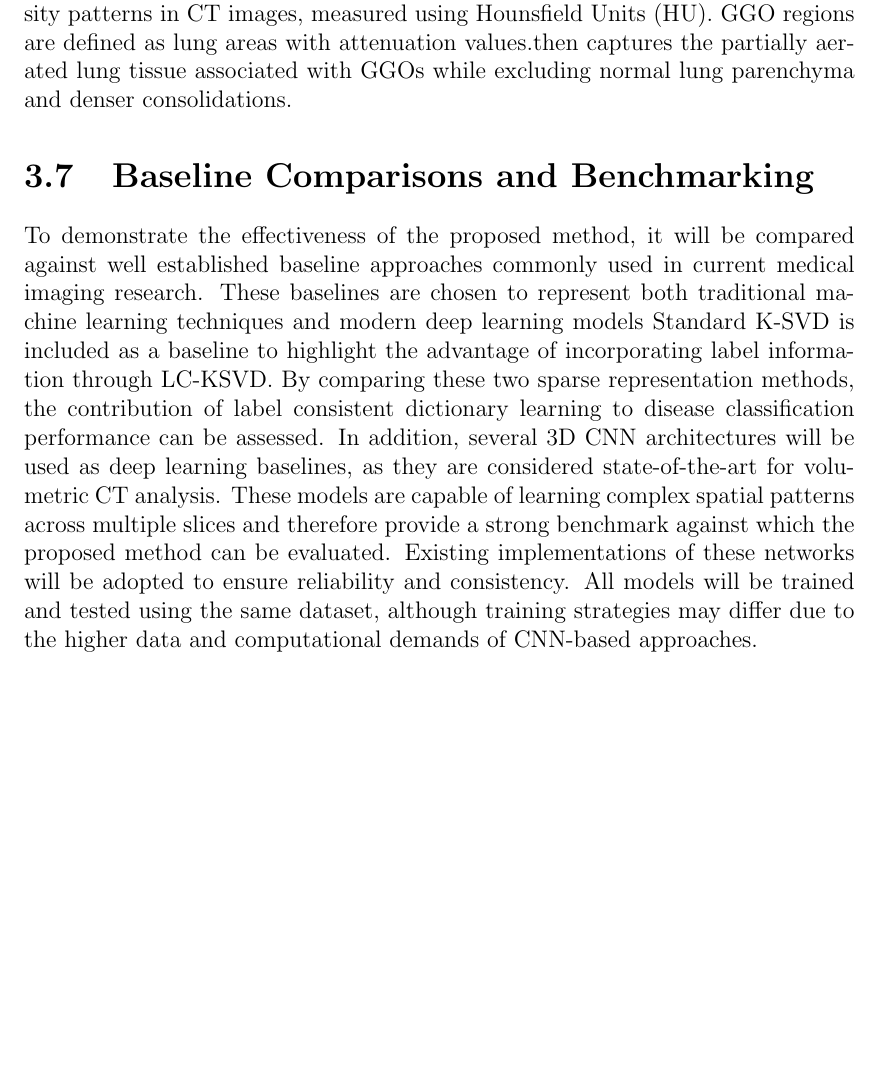
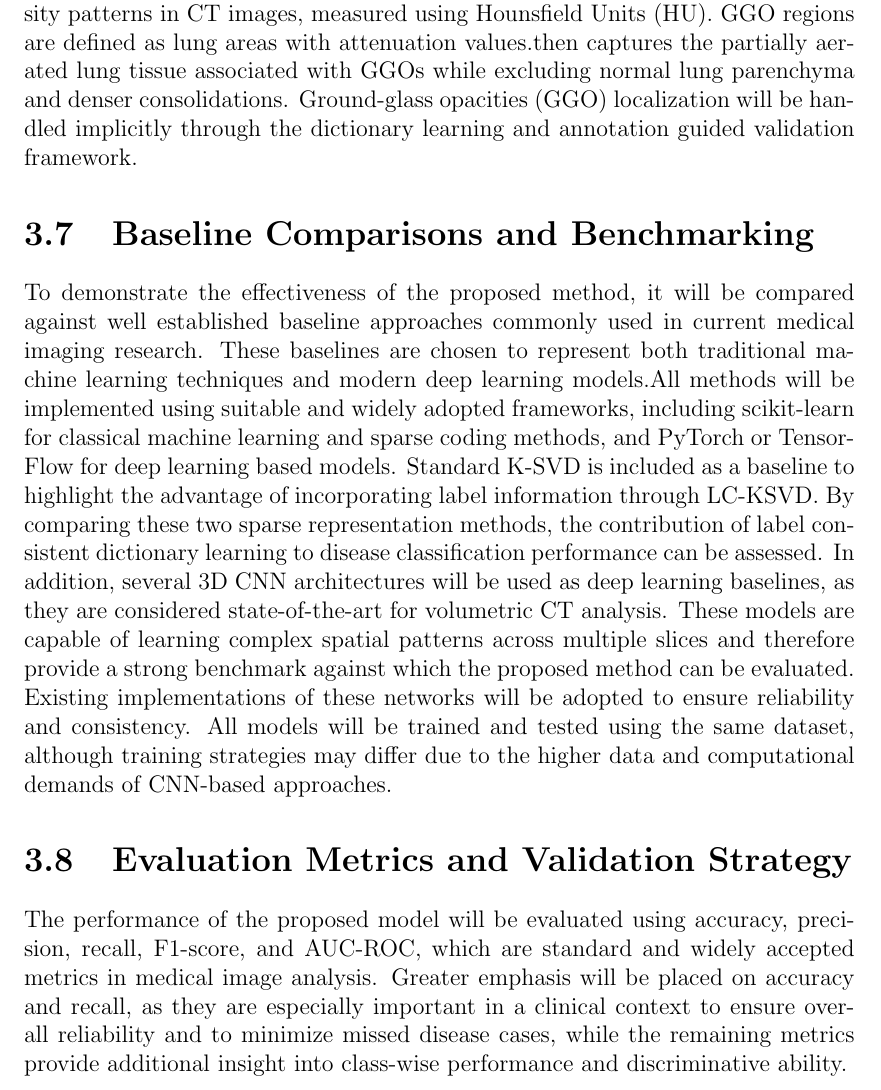
Before and after one commit to ckekula/fyp-3d-ct, a LaTeX thesis (documents/project proposal/main.tex, which reads documents/project proposal/chapters/methodology.tex): part of page 18 of 21 before the commit and part of page 19 of 22 after it, cut so that both start at the same text, the shorter picture padded with empty space. Compiled offline with pdfLaTeX.

Commit message:
Update methodology.tex

```diff
--- a/documents/project proposal/chapters/methodology.tex
+++ b/documents/project proposal/chapters/methodology.tex
@@ -84,13 +84,13 @@ abnormalities within the 3D imaging volume.
 Ground-glass opacities (GGO) will be identified based on their characteristic intensity patterns in CT images, measured using Hounsfield Units
 (HU). GGO regions are defined as lung areas with attenuation values.then captures the partially aerated lung tissue associated with GGOs
 while excluding normal lung parenchyma and denser consolidations.
-
+Ground-glass opacities (GGO) localization will be handled implicitly through the dictionary learning and annotation guided validation framework.
 
 
 \section{Baseline Comparisons and Benchmarking}
 To demonstrate the effectiveness of the proposed method, it will be compared against well established baseline approaches commonly used in
 current medical imaging research. These baselines are chosen to represent both traditional machine learning techniques and modern deep
-learning models
+learning models.All methods will be implemented using suitable and widely adopted frameworks, including scikit-learn for classical machine learning and sparse coding methods, and PyTorch or TensorFlow for deep learning based models.
 Standard K-SVD is included as a baseline to highlight the advantage of incorporating label information through LC-KSVD. By comparing these
 two sparse representation methods, the contribution of label consistent dictionary learning to disease classification performance can be
 assessed.
@@ -99,3 +99,6 @@ analysis. These models are capable of learning complex spatial patterns across m
 which the proposed method can be evaluated. Existing implementations of these networks will be adopted to ensure reliability and consistency.
 All models will be trained and tested using the same dataset, although training strategies may differ due to the higher data and computational
 demands of CNN-based approaches.
+
+\section{Evaluation Metrics and Validation Strategy}
+The performance of the proposed model will be evaluated using accuracy, precision, recall, F1-score, and AUC-ROC, which are standard and widely accepted metrics in medical image analysis. Greater emphasis will be placed on accuracy and recall, as they are especially important in a clinical context to ensure overall reliability and to minimize missed disease cases, while the remaining metrics provide additional insight into class-wise performance and discriminative ability.
```
